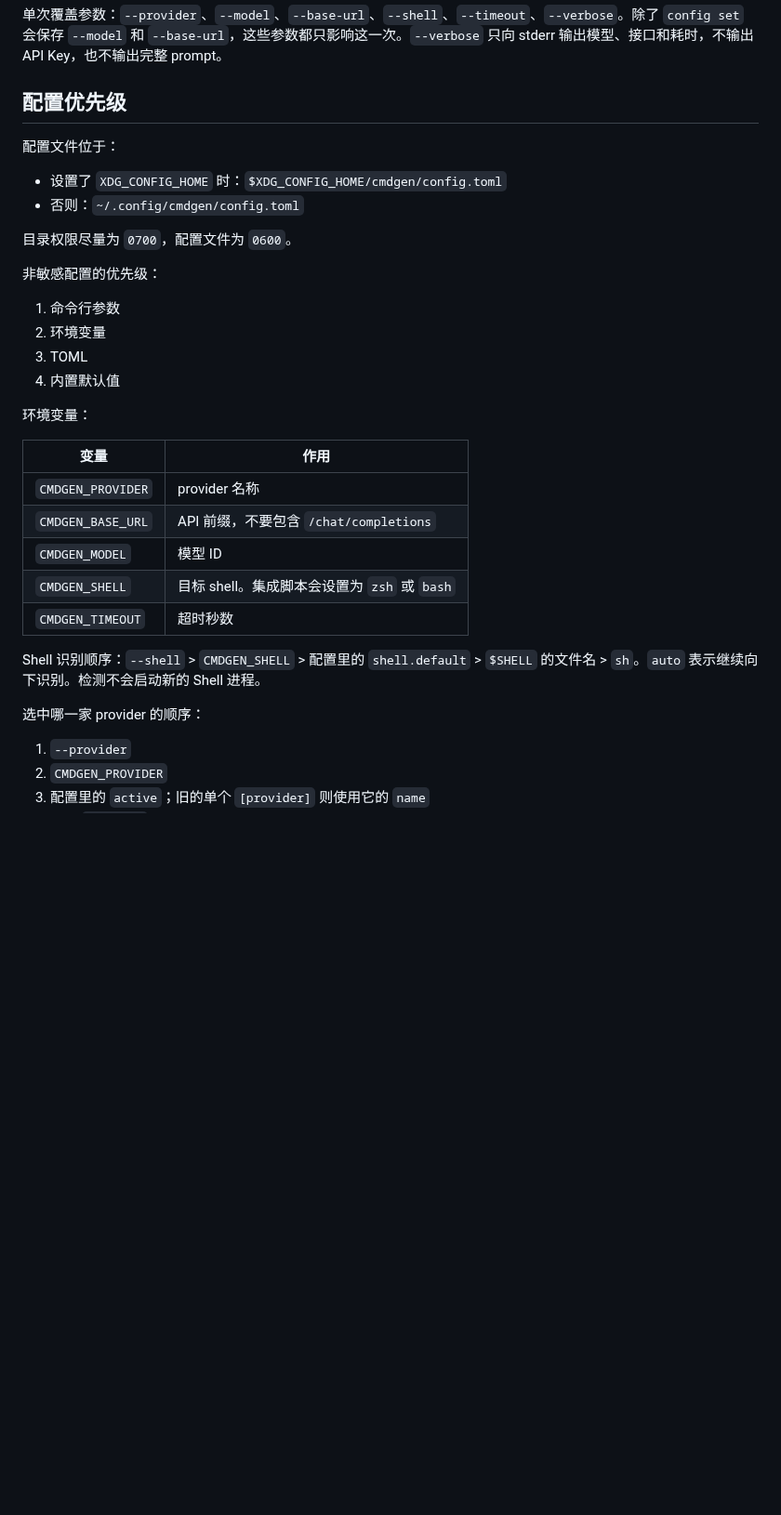
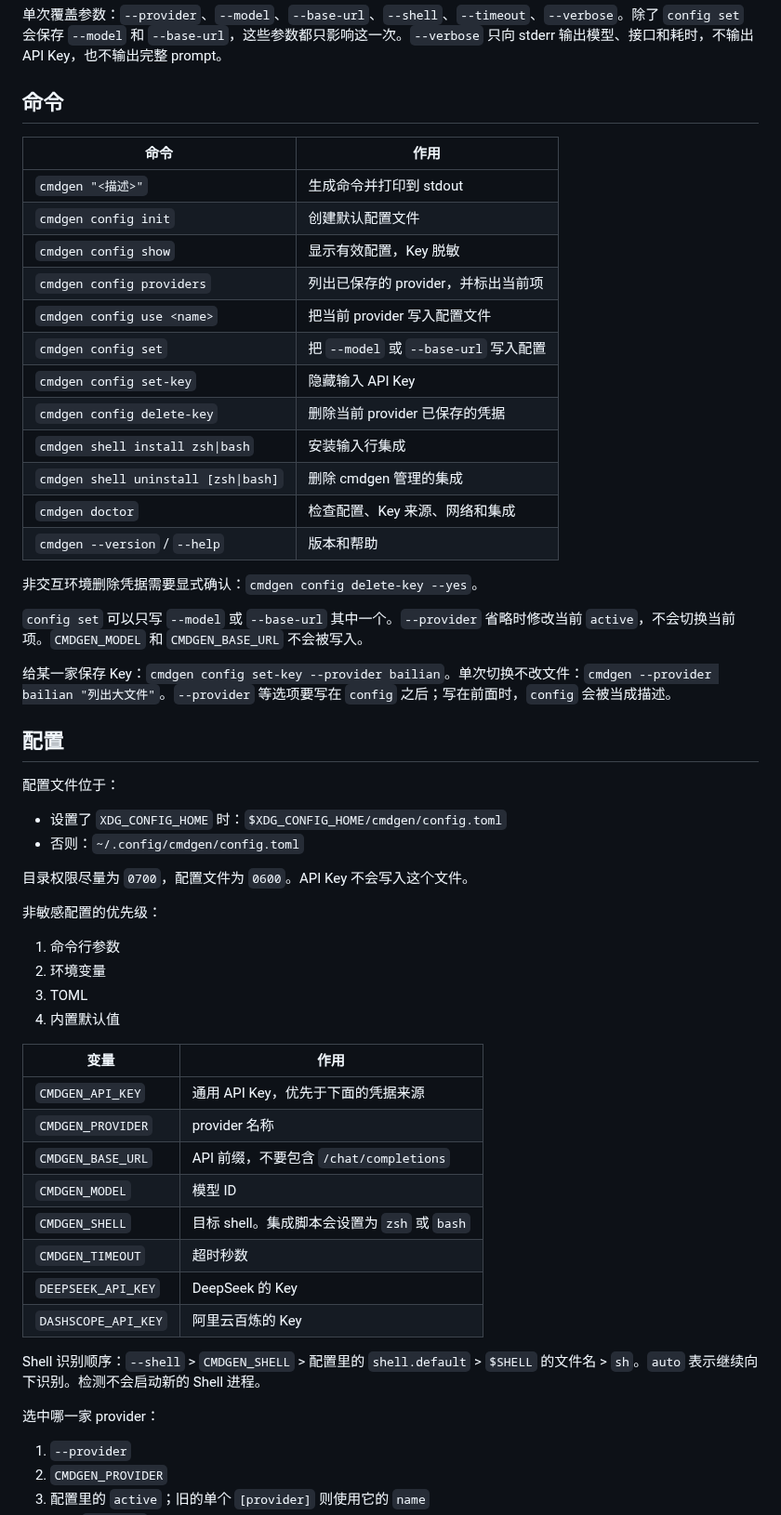
Before and after one commit to muzhix/cmdgen, a Markdown page: README.md, the part around one of its changes. Shown at 93% size. GitHub-like rendering; blank space fills up the shorter version.

```diff
--- a/README.md
+++ b/README.md
@@ -111,13 +124,36 @@ cmdgen --help
 单次覆盖参数：`--provider`、`--model`、`--base-url`、`--shell`、`--timeout`、`--verbose`。除了 `config set` 会保存 `--model` 和 `--base-url`，这些参数都只影响这一次。`--verbose` 只向 stderr 输出模型、接口和耗时，不输出 API Key，也不输出完整 prompt。
 
-## 配置优先级
+## 命令
+
+| 命令 | 作用 |
+| --- | --- |
+| `cmdgen "<描述>"` | 生成命令并打印到 stdout |
+| `cmdgen config init` | 创建默认配置文件 |
+| `cmdgen config show` | 显示有效配置，Key 脱敏 |
+| `cmdgen config providers` | 列出已保存的 provider，并标出当前项 |
+| `cmdgen config use <name>` | 把当前 provider 写入配置文件 |
+| `cmdgen config set` | 把 `--model` 或 `--base-url` 写入配置 |
+| `cmdgen config set-key` | 隐藏输入 API Key |
+| `cmdgen config delete-key` | 删除当前 provider 已保存的凭据 |
+| `cmdgen shell install zsh\|bash` | 安装输入行集成 |
+| `cmdgen shell uninstall [zsh\|bash]` | 删除 cmdgen 管理的集成 |
+| `cmdgen doctor` | 检查配置、Key 来源、网络和集成 |
+| `cmdgen --version` / `--help` | 版本和帮助 |
+
+非交互环境删除凭据需要显式确认：`cmdgen config delete-key --yes`。
+
+`config set` 可以只写 `--model` 或 `--base-url` 其中一个。`--provider` 省略时修改当前 `active`，不会切换当前项。`CMDGEN_MODEL` 和 `CMDGEN_BASE_URL` 不会被写入。
+
+给某一家保存 Key：`cmdgen config set-key --provider bailian`。单次切换不改文件：`cmdgen --provider bailian "列出大文件"`。`--provider` 等选项要写在 `config` 之后；写在前面时，`config` 会被当成描述。
+
+## 配置
 
 配置文件位于：
 
 - 设置了 `XDG_CONFIG_HOME` 时：`$XDG_CONFIG_HOME/cmdgen/config.toml`
 - 否则：`~/.config/cmdgen/config.toml`
 
-目录权限尽量为 `0700`，配置文件为 `0600`。
+目录权限尽量为 `0700`，配置文件为 `0600`。API Key 不会写入这个文件。
 
 非敏感配置的优先级：
 
@@ -126,19 +162,20 @@ cmdgen --help
 3. TOML
 4. 内置默认值
 
-环境变量：
-
 | 变量 | 作用 |
 | --- | --- |
+| `CMDGEN_API_KEY` | 通用 API Key，优先于下面的凭据来源 |
 | `CMDGEN_PROVIDER` | provider 名称 |
 | `CMDGEN_BASE_URL` | API 前缀，不要包含 `/chat/completions` |
 | `CMDGEN_MODEL` | 模型 ID |
 | `CMDGEN_SHELL` | 目标 shell。集成脚本会设置为 `zsh` 或 `bash` |
 | `CMDGEN_TIMEOUT` | 超时秒数 |
+| `DEEPSEEK_API_KEY` | DeepSeek 的 Key |
+| `DASHSCOPE_API_KEY` | 阿里云百炼的 Key |
 
 Shell 识别顺序：`--shell` > `CMDGEN_SHELL` > 配置里的 `shell.default` > `$SHELL` 的文件名 > `sh`。`auto` 表示继续向下识别。检测不会启动新的 Shell 进程。
 
-选中哪一家 provider 的顺序：
+选中哪一家 provider：
 
 1. `--provider`
 2. `CMDGEN_PROVIDER`
```
Also changed, not shown: other parts of README.md (+70 -51 lines), CHANGELOG.md (+1 -0 lines), DEV.md (+11 -0 lines), docs/demo-cli.gif (added), docs/demo-shell.gif (added), 2 other files.
